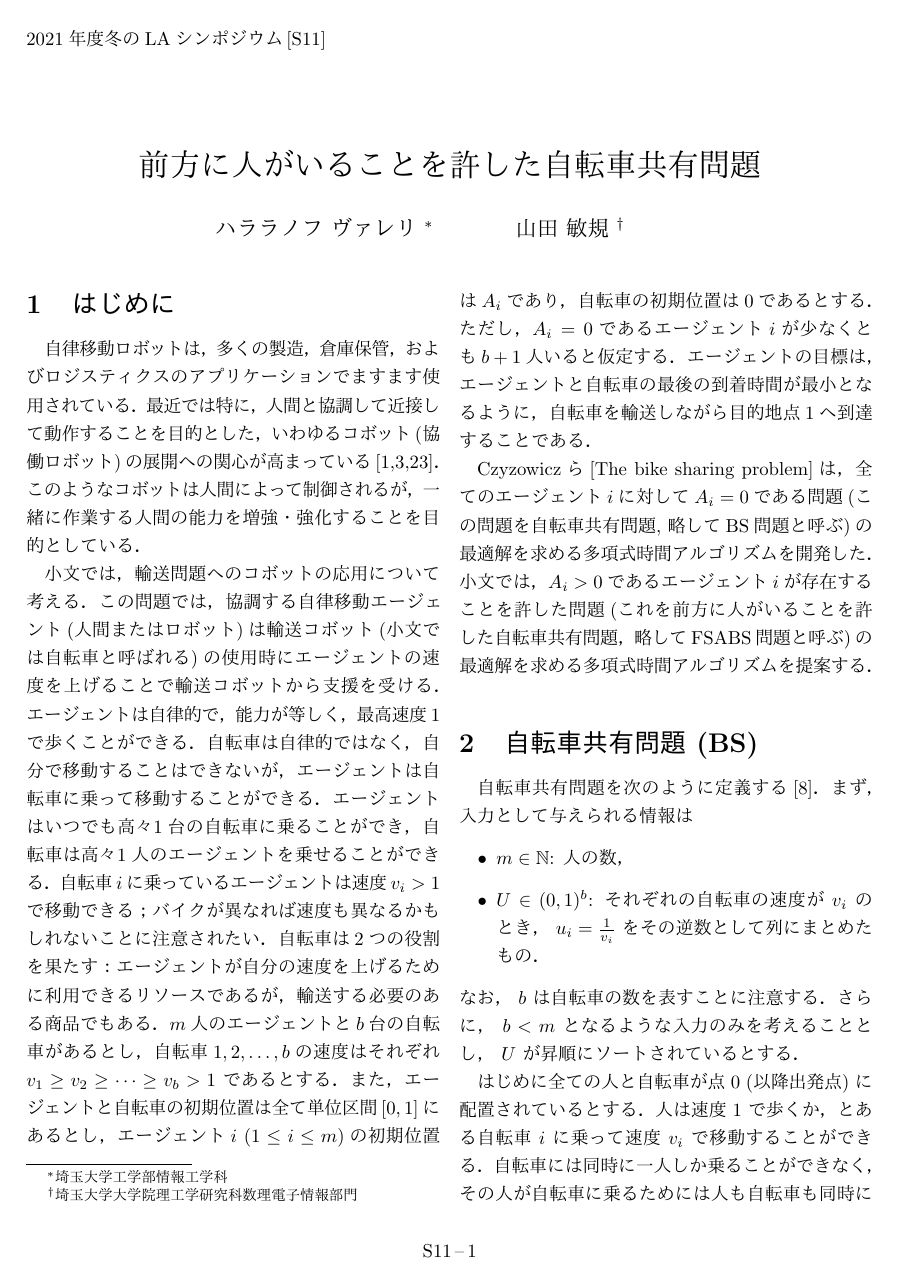
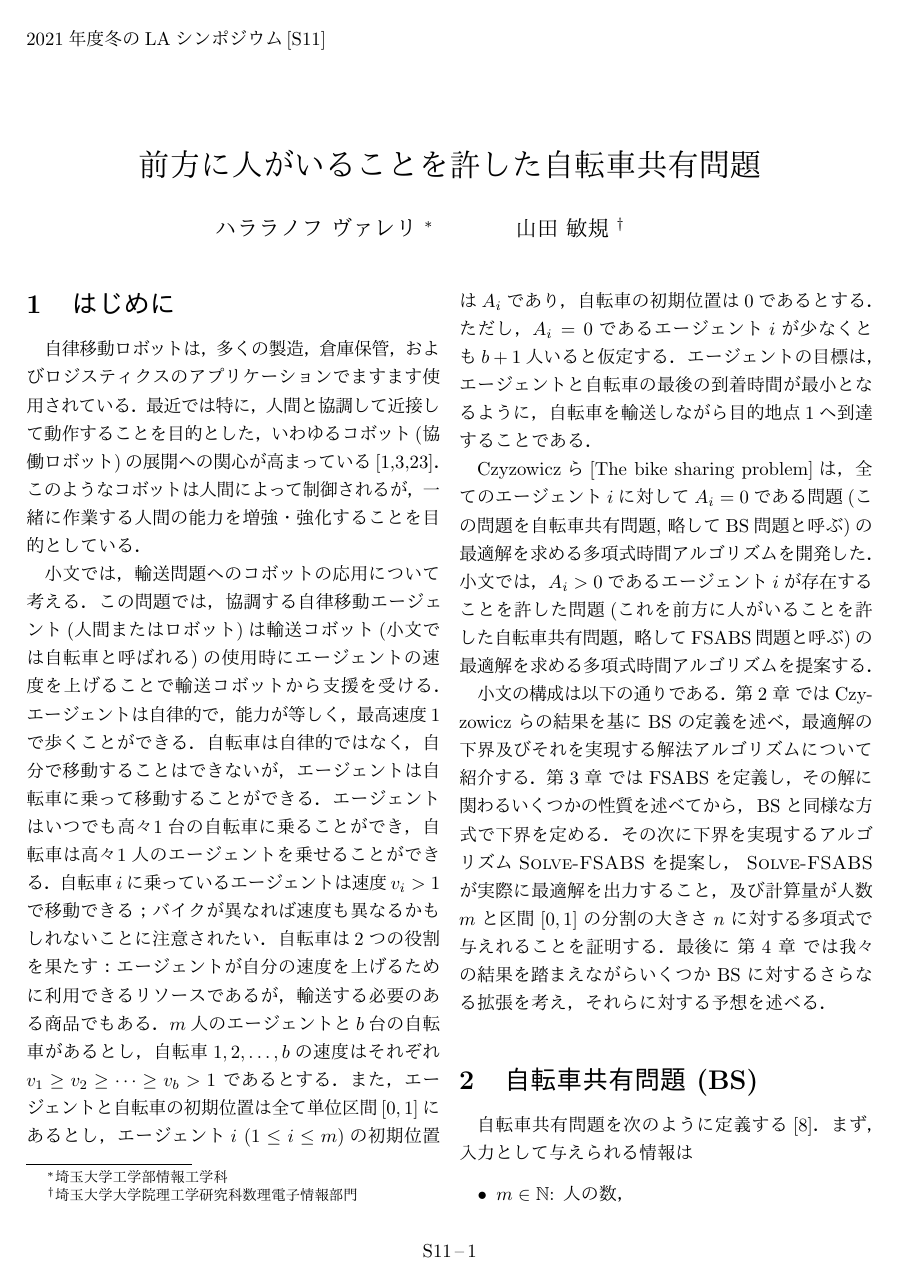
Before and after one commit to Stealthmate/la-2022-01, a LaTeX document (main.tex, which reads custom.sty, introduction.tex): page 1 of 14. The pictures show the PDF file main.pdf that the author committed with the source.

Commit message:
Add paper structure to intro

```diff
--- a/custom.sty
+++ b/custom.sty
@@ -29,6 +29,8 @@
 \newcommand\algref[1]{アルゴリズム \ref{alg:#1}}
 \newcommand\lineref[1]{第 \ref{alg:line:#1} 行}
 \newcommand\hyporef[1]{仮定 \ref{hypothesis:#1}}
+\newcommand\secref[1]{第 \ref{section:#1} 章}
+
 %% Problem
 %% https://tex.stackexchange.com/questions/255673/problem-definition-environment
 \makeatletter
--- a/introduction.tex
+++ b/introduction.tex
@@ -41,6 +41,9 @@ Czyzowiczら[The bike sharing problem]は，
 (これを前方に人がいることを許した自転車共有問題，略してFSABS問題と呼ぶ)の
 最適解を求める多項式時間アルゴリズムを提案する．
 
+小文の構成は以下の通りである．\secref{bs} では Czyzowicz らの結果を基に BS の定義を述べ，最適解の下界及びそれを実現する解法アルゴリズムについて紹介する．\secref{fsabs} では FSABS を定義し，その解に関わるいくつかの性質を述べてから， BS と同様な方式で下界を定める．その次に下界を実現するアルゴリズム \textsc{Solve-FSABS} を提案し， \textsc{Solve-FSABS} が実際に最適解を出力すること，及び計算量が人数 $m$ と区間 $[0, 1]$ の分割の大きさ $n$ に対する多項式で与えれることを証明する．最後に \secref{conclusion} では我々の結果を踏まえながらいくつか BS に対するさらなる拡張を考え，それらに対する予想を述べる．
+
+
 % (関連研究は省略しますが，参考文献に文献The bike sharing problemの
 % [2,4--12,14,\allowbreak 15,\allowbreak 17--19,21,22]を
 % リストしておいて下さい．
--- a/main.tex
+++ b/main.tex
@@ -25,9 +25,9 @@
 % \maketitle
 \section{はじめに}
 \input{introduction}
-\section{自転車共有問題 (BS)}
+\section{自転車共有問題 (BS)}\label{section:bs}
 \input{section-bs}
-\section{前方に人がいることを許した自転車共有問題 (FSABS) }
+\section{前方に人がいることを許した自転車共有問題 (FSABS) }\label{section:fsabs}
 \subsection{問題設定と定義}
 \input{section-fsabs/defs}
 \subsection{preliminary observations {\color{red}修正が必要}}
@@ -36,7 +36,7 @@
 \input{section-fsabs/algorithm}
 \subsection{\textsc{Solve-FSABS} の正当性及び計算時間}
 \input{section-fsabs/correctness}
-\section{結論と今後の課題}
+\section{結論と今後の課題}\label{section:conclusion}
 \input{section-conclusion}
 
 \renewcommand{\refname}{参考文献}
```
Also changed, not shown: main.pdf.
